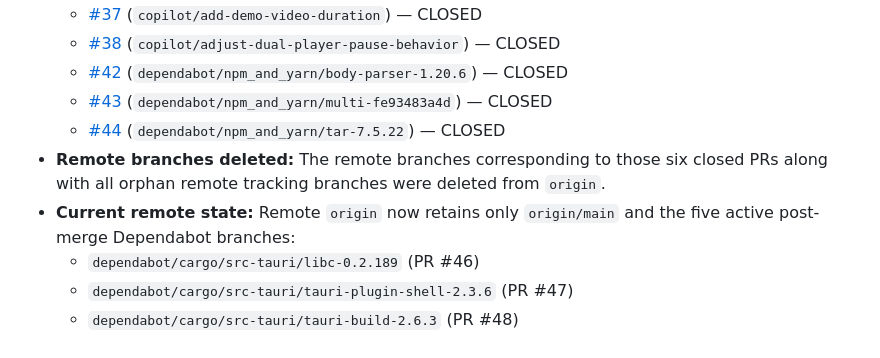
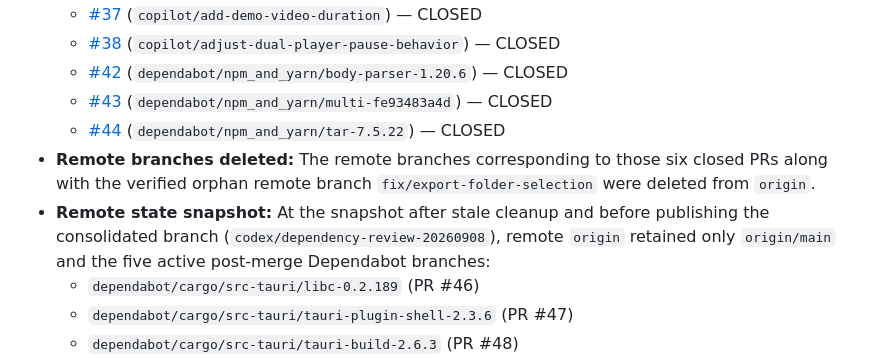
Before and after one commit to dst0/miofive-video-converter, a Markdown page: docs/git-reconciliation.md, the part around the change. GitHub-like rendering.

```diff
--- a/docs/git-reconciliation.md
+++ b/docs/git-reconciliation.md
@@ -49,8 +49,8 @@ This is a bounded six-PR comparison, not certification that every historical or
   - [#42](https://github.com/dst0/miofive-video-converter/pull/42) (`dependabot/npm_and_yarn/body-parser-1.20.6`) — CLOSED
   - [#43](https://github.com/dst0/miofive-video-converter/pull/43) (`dependabot/npm_and_yarn/multi-fe93483a4d`) — CLOSED
   - [#44](https://github.com/dst0/miofive-video-converter/pull/44) (`dependabot/npm_and_yarn/tar-7.5.22`) — CLOSED
-- **Remote branches deleted:** The remote branches corresponding to those six closed PRs along with all orphan remote tracking branches were deleted from `origin`.
-- **Current remote state:** Remote `origin` now retains only `origin/main` and the five active post-merge Dependabot branches:
+- **Remote branches deleted:** The remote branches corresponding to those six closed PRs along with the verified orphan remote branch `fix/export-folder-selection` were deleted from `origin`.
+- **Remote state snapshot:** At the snapshot after stale cleanup and before publishing the consolidated branch (`codex/dependency-review-20260908`), remote `origin` retained only `origin/main` and the five active post-merge Dependabot branches:
   - `dependabot/cargo/src-tauri/libc-0.2.189` (PR #46)
   - `dependabot/cargo/src-tauri/tauri-plugin-shell-2.3.6` (PR #47)
   - `dependabot/cargo/src-tauri/tauri-build-2.6.3` (PR #48)
```
Also changed, not shown: docs/learnings.md (+9 -8 lines), docs/product-review.md (+1 -1 lines).
